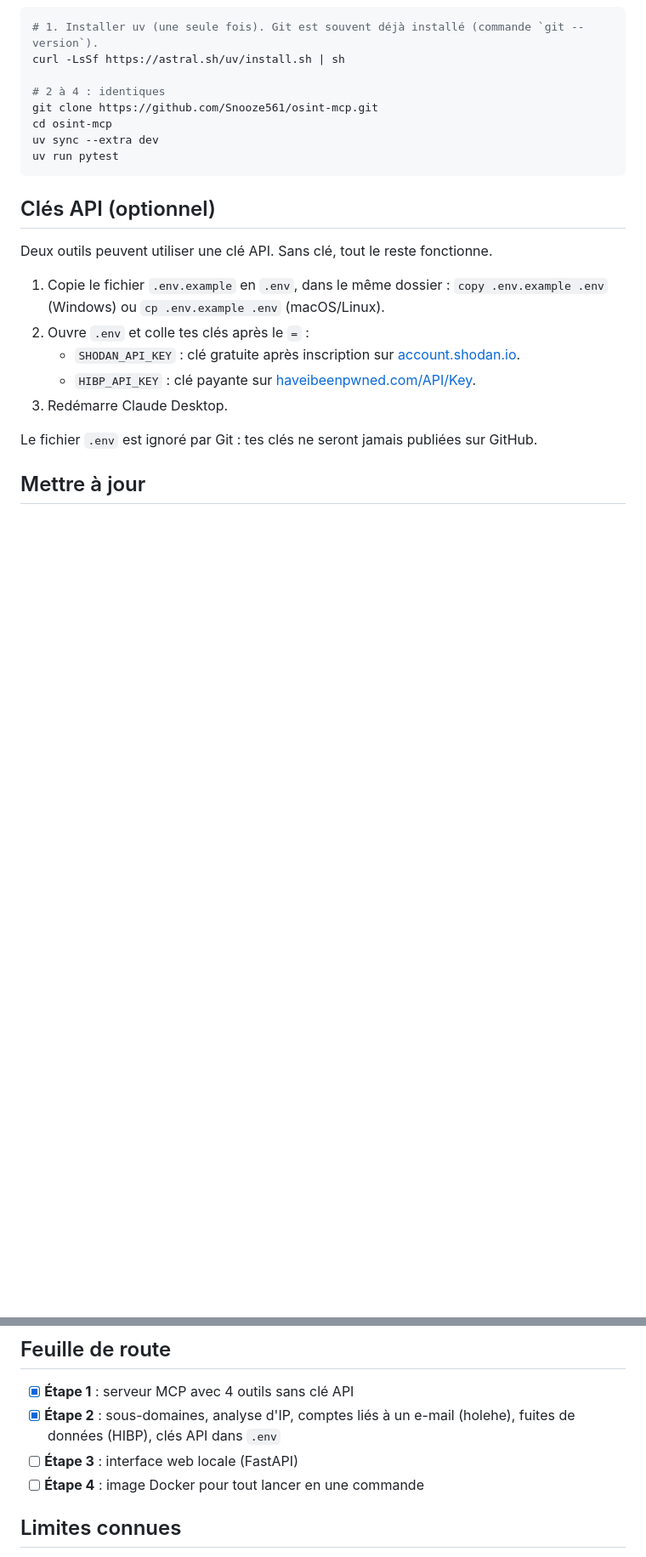
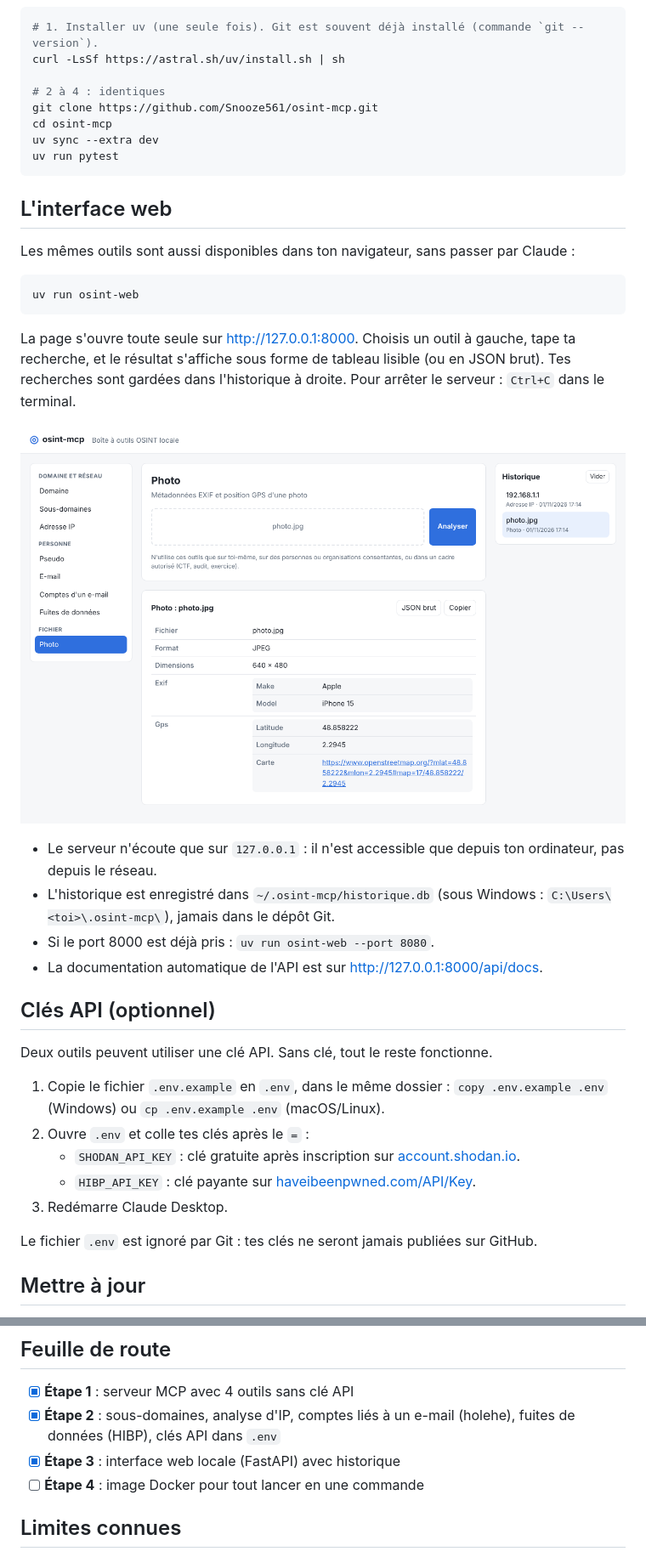
Before and after one commit to Snooze561/osint-mcp, a Markdown page: README.md, 2 parts joined by grey strips. Shown at 85% size. Rendered like a GitHub page; pictures changed too: docs/interface-web.png (added); blank space fills up the shorter version.

````diff
--- a/README.md
+++ b/README.md
@@ -70,6 +70,28 @@ uv sync --extra dev
 uv run pytest
 ```
 
+## L'interface web
+
+Les mêmes outils sont aussi disponibles dans ton navigateur, sans passer par Claude :
+
+```bash
+uv run osint-web
+```
+
+La page s'ouvre toute seule sur http://127.0.0.1:8000. Choisis un outil à
+gauche, tape ta recherche, et le résultat s'affiche sous forme de tableau
+lisible (ou en JSON brut). Tes recherches sont gardées dans l'historique à
+droite. Pour arrêter le serveur : `Ctrl+C` dans le terminal.
+
+![Interface web](docs/interface-web.png)
+
+- Le serveur n'écoute que sur `127.0.0.1` : il n'est accessible que depuis ton
+  ordinateur, pas depuis le réseau.
+- L'historique est enregistré dans `~/.osint-mcp/historique.db` (sous Windows :
+  `C:\Users\<toi>\.osint-mcp\`), jamais dans le dépôt Git.
+- Si le port 8000 est déjà pris : `uv run osint-web --port 8080`.
+- La documentation automatique de l'API est sur http://127.0.0.1:8000/api/docs.
+
 ## Clés API (optionnel)
 
 Deux outils peuvent utiliser une clé API. Sans clé, tout le reste fonctionne.
@@ -181,7 +208,7 @@ le compte existe ou non :
 - [x] **Étape 1** : serveur MCP avec 4 outils sans clé API
 - [x] **Étape 2** : sous-domaines, analyse d'IP, comptes liés à un e-mail (holehe),
       fuites de données (HIBP), clés API dans `.env`
-- [ ] **Étape 3** : interface web locale (FastAPI)
+- [x] **Étape 3** : interface web locale (FastAPI) avec historique
 - [ ] **Étape 4** : image Docker pour tout lancer en une commande
 
 ## Limites connues
````
Also changed, not shown: other parts of README.md (+8 -3 lines), 9 other files.
